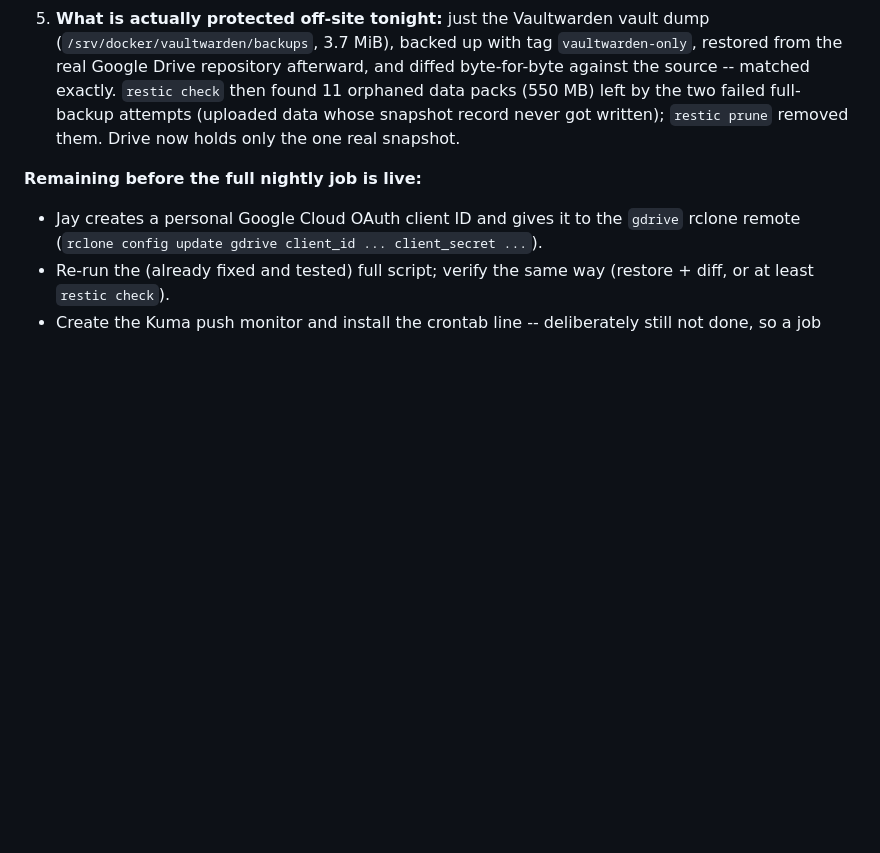
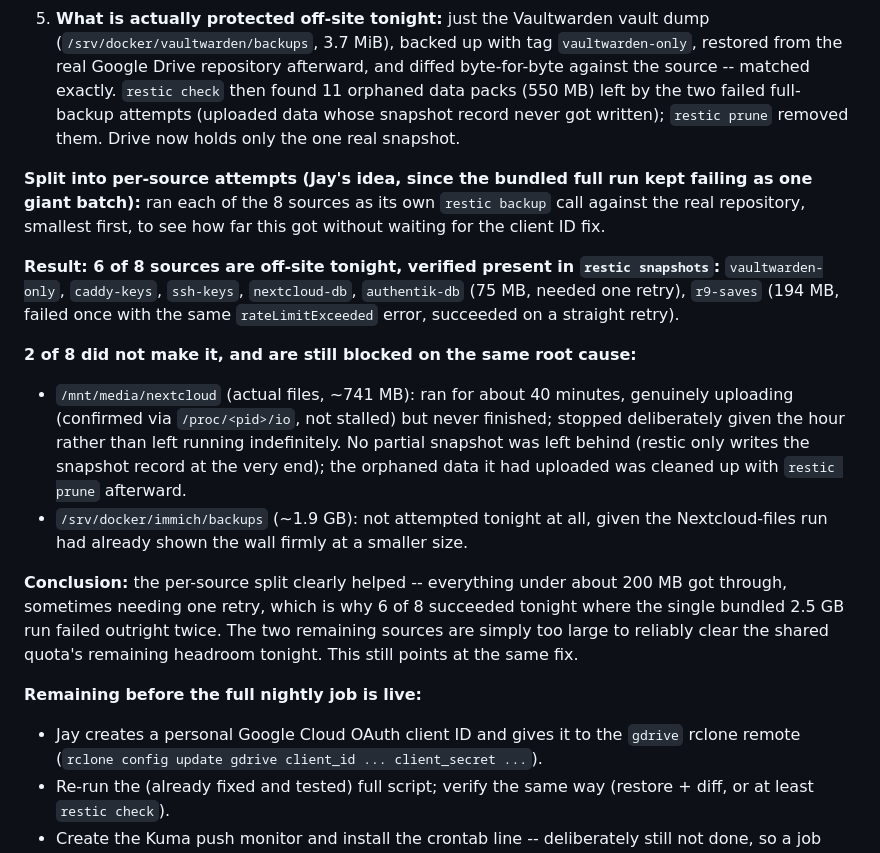
Before and after one commit to alleyneja/mediahub-configs, a Markdown page: docs/backup-and-storage.md, the part around the change. Rendered like a GitHub page; blank space fills up the shorter version.

Commit message:
D1: per-source split got 6 of 8 backup sources off-site tonight
Co-Authored-By: Claude Sonnet 5 <noreply@anthropic.com>

```diff
--- a/docs/backup-and-storage.md
+++ b/docs/backup-and-storage.md
@@ -58,6 +58,17 @@ on the same drive as what they protect.
 4. **Real fix identified, not yet applied:** [rclone's own documentation](https://rclone.org/drive/#making-your-own-client-id) covers creating a personal Google Cloud OAuth client ID, which gets its own dedicated quota. Free, roughly 5-10 minutes, no new Google login (it is a project/credentials setup on the same account). Deferred to another session (Jay: "let's just do Vaultwarden tonight").
 5. **What is actually protected off-site tonight:** just the Vaultwarden vault dump (`/srv/docker/vaultwarden/backups`, 3.7 MiB), backed up with tag `vaultwarden-only`, restored from the real Google Drive repository afterward, and diffed byte-for-byte against the source -- matched exactly. `restic check` then found 11 orphaned data packs (550 MB) left by the two failed full-backup attempts (uploaded data whose snapshot record never got written); `restic prune` removed them. Drive now holds only the one real snapshot.
 
+**Split into per-source attempts (Jay's idea, since the bundled full run kept failing as one giant batch):** ran each of the 8 sources as its own `restic backup` call against the real repository, smallest first, to see how far this got without waiting for the client ID fix.
+
+**Result: 6 of 8 sources are off-site tonight, verified present in `restic snapshots`:**
+`vaultwarden-only`, `caddy-keys`, `ssh-keys`, `nextcloud-db`, `authentik-db` (75 MB, needed one retry), `r9-saves` (194 MB, failed once with the same `rateLimitExceeded` error, succeeded on a straight retry).
+
+**2 of 8 did not make it, and are still blocked on the same root cause:**
+- `/mnt/media/nextcloud` (actual files, ~741 MB): ran for about 40 minutes, genuinely uploading (confirmed via `/proc/<pid>/io`, not stalled) but never finished; stopped deliberately given the hour rather than left running indefinitely. No partial snapshot was left behind (restic only writes the snapshot record at the very end); the orphaned data it had uploaded was cleaned up with `restic prune` afterward.
+- `/srv/docker/immich/backups` (~1.9 GB): not attempted tonight at all, given the Nextcloud-files run had already shown the wall firmly at a smaller size.
+
+**Conclusion:** the per-source split clearly helped -- everything under about 200 MB got through, sometimes needing one retry, which is why 6 of 8 succeeded tonight where the single bundled 2.5 GB run failed outright twice. The two remaining sources are simply too large to reliably clear the shared quota's remaining headroom tonight. This still points at the same fix.
+
 **Remaining before the full nightly job is live:**
 - Jay creates a personal Google Cloud OAuth client ID and gives it to the `gdrive` rclone remote (`rclone config update gdrive client_id ... client_secret ...`).
 - Re-run the (already fixed and tested) full script; verify the same way (restore + diff, or at least `restic check`).
```
